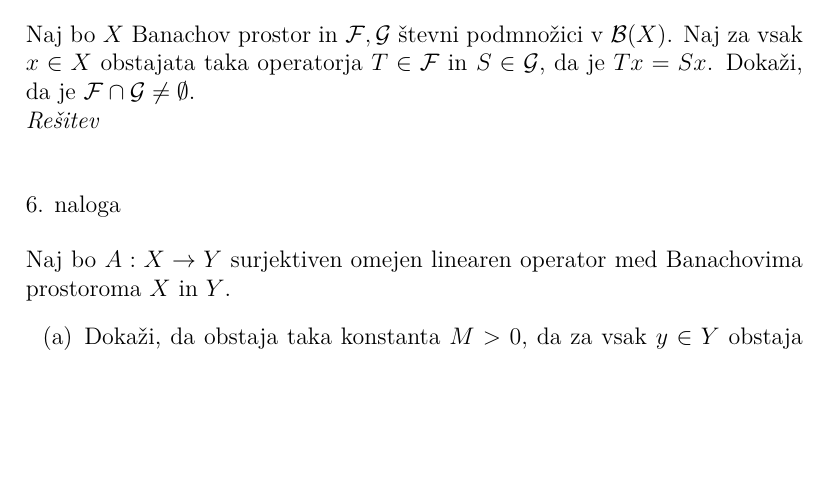
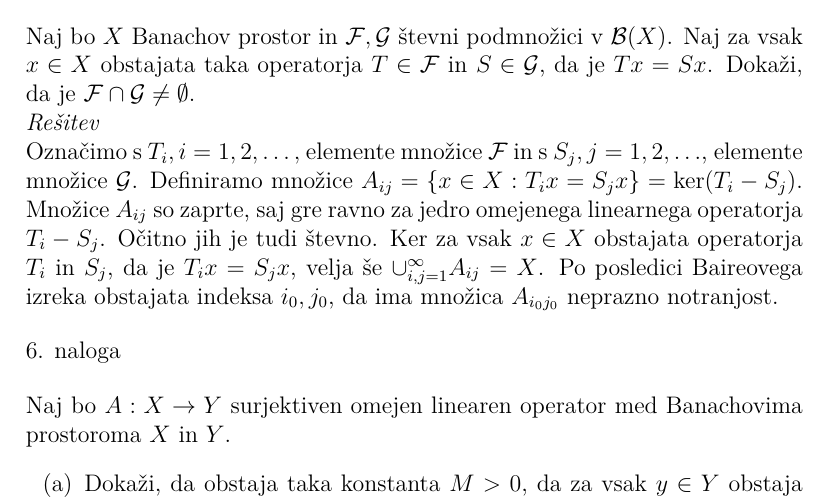
Before and after one commit to KlemenPavlic/FA, a LaTeX document (FA_dn1.tex): part of page 4 of 4, cut so that both start at the same text, the shorter picture padded with empty space. Compiled offline with pdfLaTeX.

Commit message:
Dopolnil rešitev 5. naloge

```diff
--- a/FA_dn1.tex
+++ b/FA_dn1.tex
@@ -168,6 +168,7 @@ Naj bo $X$ Banachov prostor in $\mathcal{F}, \mathcal{G}$ števni podmnožici v
 \newline
 \emph{Rešitev}
 \newline
+Označimo s $T_i, i=1,2,\dots,$ elemente množice $\mathcal{F}$ in s $S_j, j=1,2,\dots$, elemente množice $\mathcal{G}$. Definiramo množice $A_{ij} = \{x\in X: T_i x = S_jx\} = \ker(T_i - S_j)$. Množice $A_{ij}$ so zaprte, saj gre ravno za jedro omejenega linearnega operatorja $T_i-S_j$. Očitno jih je tudi števno. Ker za vsak $x\in X$ obstajata operatorja $T_i$ in $S_j$, da je $T_i x = S_j x$, velja še $\cup_{i,j=1}^{\infty} A_{ij} = X$. Po posledici Baireovega izreka obstajata indeksa $i_0, j_0$, da ima množica $A_{i_0 j_0}$ neprazno notranjost.
 
 
 \begin{flushleft}
```
